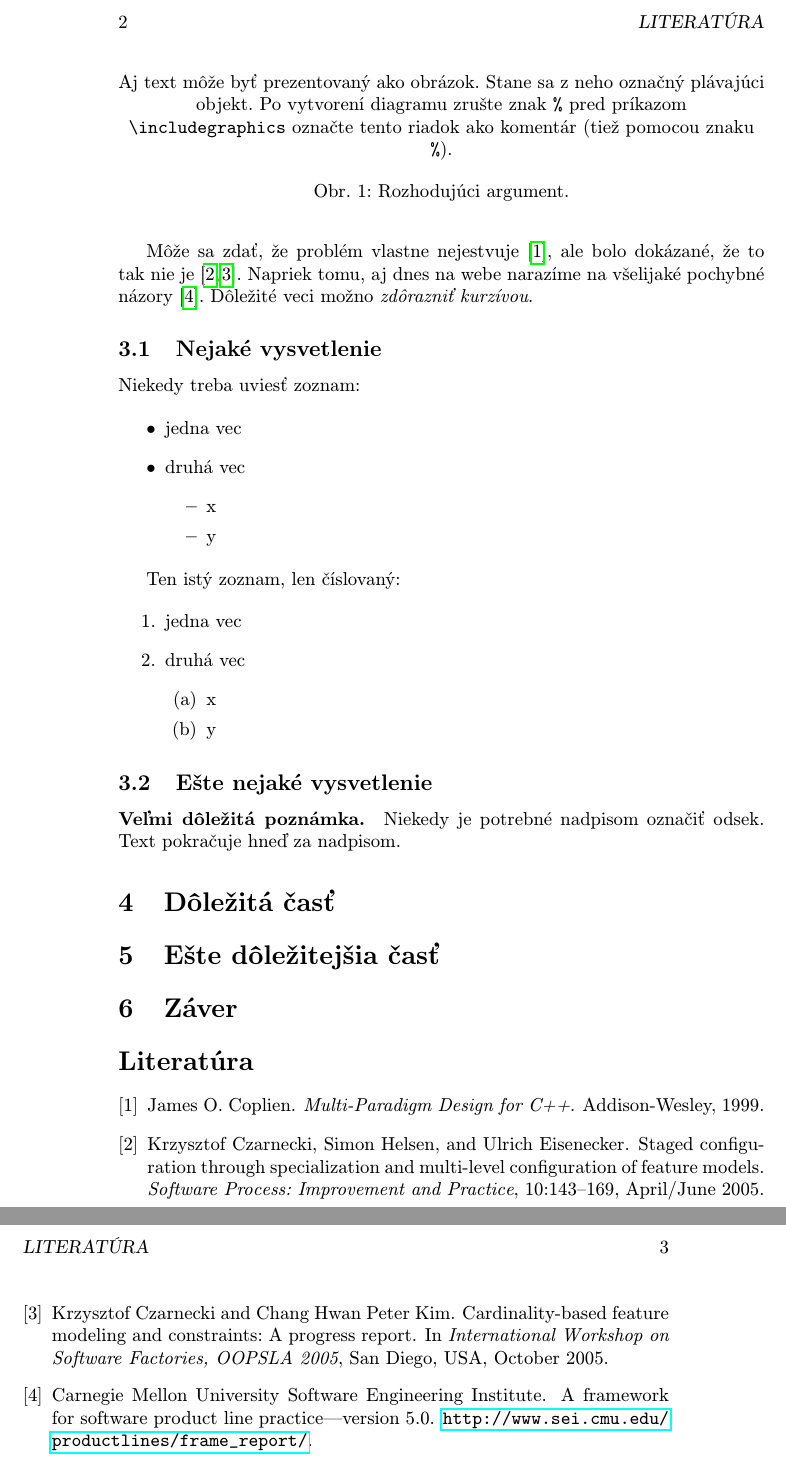
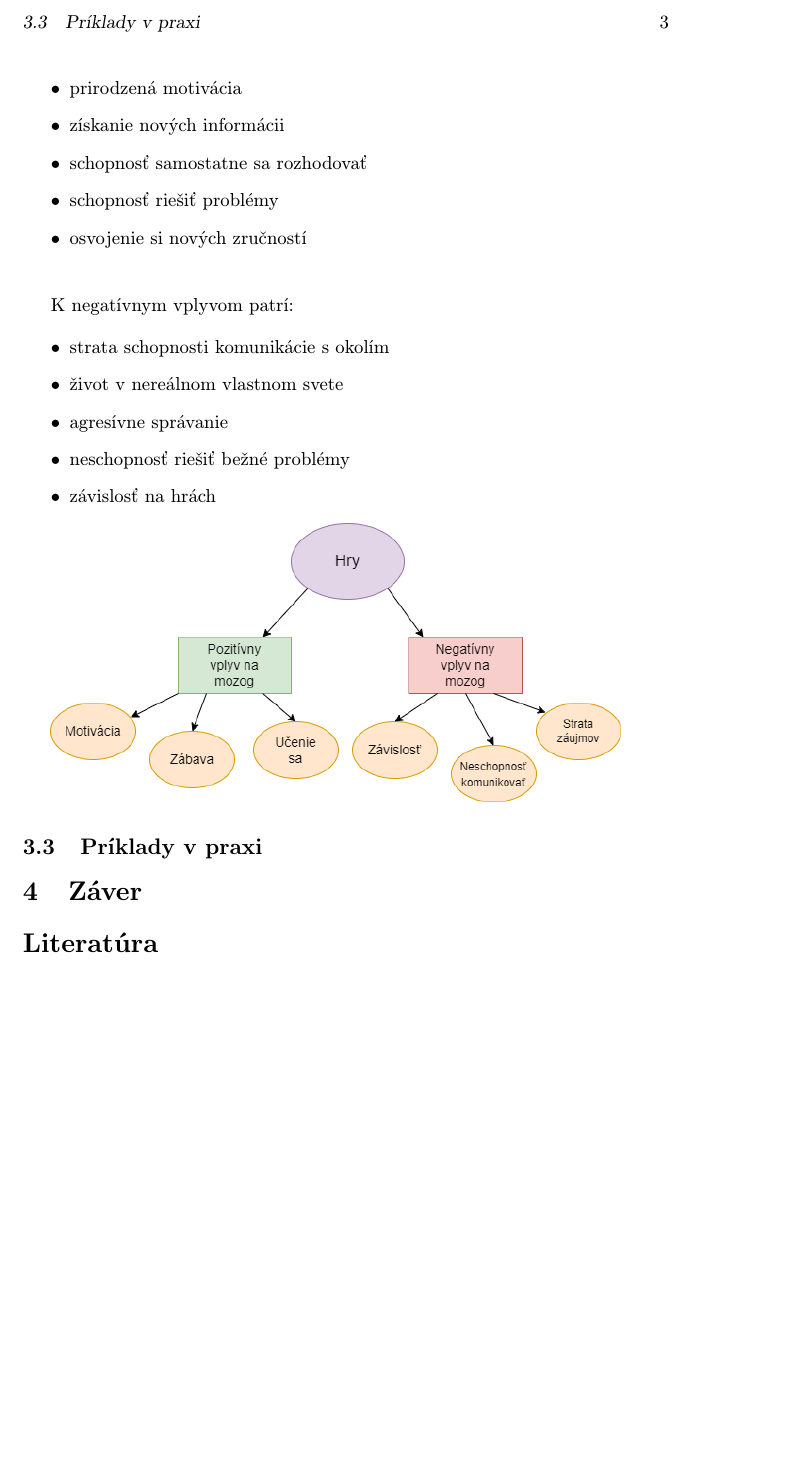
Before and after one commit to domiluk0202/MIP, a LaTeX paper (clanok.tex): two parts of pages 2 and 3 of 3 before the commit and part of page 3 of 3 after it, the two joined at a grey line, cut at the place of the change, the shorter picture padded with empty space. Compiled offline with pdfLaTeX.

Commit message:
predbezna verzia

```diff
--- a/clanok.tex
+++ b/clanok.tex
@@ -7,6 +7,7 @@
 \usepackage[IL2]{fontenc} % lepšia sadzba písmena Ľ než v T1
 \usepackage[utf8]{inputenc}
 \usepackage{graphicx}
+\usepackage{dirtytalk}
 \usepackage{url} % príkaz \url na formátovanie URL
 \usepackage{hyperref} % odkazy v texte budú aktívne (pri niektorých triedach dokumentov spôsobuje posun textu)
 
@@ -15,15 +16,15 @@
 
 \pagestyle{headings}
 
-\title{Názov\thanks{Semestrálny projekt v predmete Metódy inžinierskej práce, ak. rok 2015/16, vedenie: Meno Priezvisko}} % meno a priezvisko vyučujúceho na cvičeniach
+\title{Učenie sa pomocou hier\thanks{Semestrálny projekt v predmete Metódy inžinierskej práce, ak. rok 2022/23, vedenie: Ing. Zuzana Špitálová}}
 
 \author{Dominika Lukašáková\\[2pt]
 	{\small Slovenská technická univerzita v Bratislave}\\
 	{\small Fakulta informatiky a informačných technológií}\\
-	{\small \texttt{...@stuba.sk}}
+	{\small \texttt{xlukasakova@stuba.sk}}
 	}
 
-\date{\small 30. september 2015} % upravte
+\date{\small 22. október 2022}
 
 
 
@@ -52,69 +99,30 @@ Záverečné poznámky prináša časť~\ref{zaver}.
+\begin{itemize}
+\item prirodzená motivácia
+\item získanie nových informácii
+\item schopnosť samostatne sa rozhodovať
+\item schopnosť riešiť problémy
+\item osvojenie si nových zručností
+\end{itemize}
+
+\vspace{5mm}
+K negatívnym vplyvom patrí:
+
+\begin{itemize}
+\item strata schopnosti komunikácie s okolím
+\item život v nereálnom vlastnom svete
+\item agresívne správanie
+\item neschopnosť riešiť bežné problémy
+\item závislosť na hrách
+\end{itemize}
+
 
 \includegraphics[scale=0.5]{vplyv_na_mozog.drawio.png}
 
 
-Z obr.~\ref{f:rozhod} je všetko jasné.
-
-\begin{figure*}[tbh]
-\centering
-%\includegraphics[scale=1.0]{diagram.pdf}
-Aj text môže byť prezentovaný ako obrázok. Stane sa z neho označný plávajúci objekt. Po vytvorení diagramu zrušte znak \texttt{\%} pred príkazom \verb|\includegraphics| označte tento riadok ako komentár (tiež pomocou znaku \texttt{\%}).
-\caption{Rozhodujúci argument.}
-\label{f:rozhod}
-\end{figure*}
+\subsection{Príklady v praxi} \label{Prax}
 
 
-
-\section{Iná časť} \label{ina}
-
-Základným problémom je teda\ldots{} Najprv sa pozrieme na nejaké vysvetlenie (časť~\ref{ina:nejake}), a potom na ešte nejaké (časť~\ref{ina:nejake}).\footnote{Niekedy môžete potrebovať aj poznámku pod čiarou.}
-
-Môže sa zdať, že problém vlastne nejestvuje\cite{Coplien:MPD}, ale bolo dokázané, že to tak nie je~\cite{Czarnecki:Staged, Czarnecki:Progress}. Napriek tomu, aj dnes na webe narazíme na všelijaké pochybné názory\cite{PLP-Framework}. Dôležité veci možno \emph{zdôrazniť kurzívou}.
-
-
-\subsection{Nejaké vysvetlenie} \label{ina:nejake}
-
-Niekedy treba uviesť zoznam:
-
-\begin{itemize}
-\item jedna vec
-\item druhá vec
-	\begin{itemize}
-	\item x
-	\item y
-	\end{itemize}
-\end{itemize}
-
-Ten istý zoznam, len číslovaný:
-
-\begin{enumerate}
-\item jedna vec
-\item druhá vec
-	\begin{enumerate}
-	\item x
-	\item y
-	\end{enumerate}
-\end{enumerate}
-
-
-\subsection{Ešte nejaké vysvetlenie} \label{ina:este}
-
-\paragraph{Veľmi dôležitá poznámka.}
-Niekedy je potrebné nadpisom označiť odsek. Text pokračuje hneď za nadpisom.
-
-
-
-\section{Dôležitá časť} \label{dolezita}
-
-
-
-
-\section{Ešte dôležitejšia časť} \label{dolezitejsia}
-
-
-
-
-\section{Záver} \label{zaver} % prípadne iný variant názvu
+\section{Záver}
 
 
 
```
Also changed, not shown: clanok.tex (60 more changed lines).
